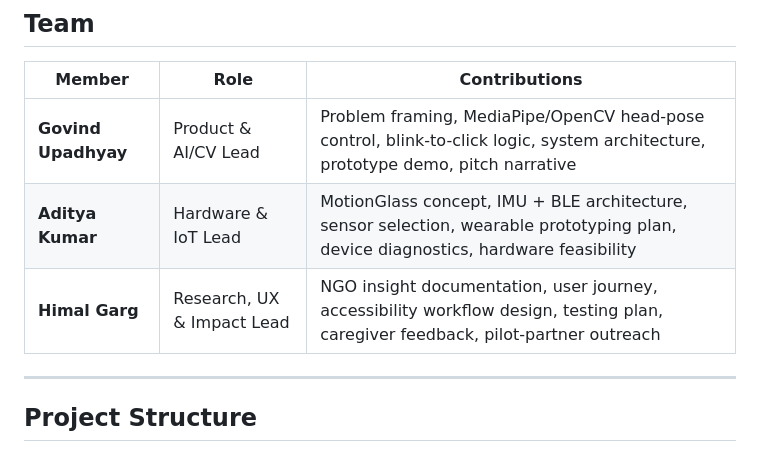
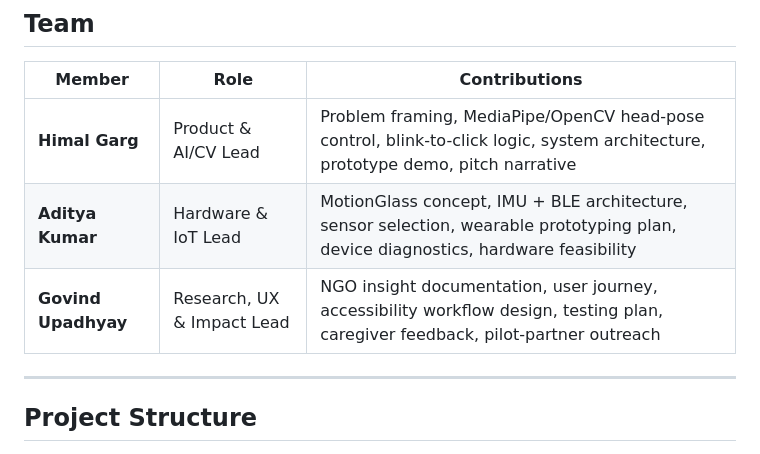
Before and after one commit to HimalGarg/OptiKinesis, a Markdown page: README.md, the part around the change. Rendered like a GitHub page.

Commit message:
Update team roles in README and PROJECT_DESCRIPTION

```diff
--- a/README.md
+++ b/README.md
@@ -308,9 +308,9 @@ A working professional (40–60 years) experiencing progressive upper-limb motor
 
 | Member | Role | Contributions |
 |---|---|---|
-| **Govind Upadhyay** | Product & AI/CV Lead | Problem framing, MediaPipe/OpenCV head-pose control, blink-to-click logic, system architecture, prototype demo, pitch narrative |
+| **Himal Garg** | Product & AI/CV Lead | Problem framing, MediaPipe/OpenCV head-pose control, blink-to-click logic, system architecture, prototype demo, pitch narrative |
 | **Aditya Kumar** | Hardware & IoT Lead | MotionGlass concept, IMU + BLE architecture, sensor selection, wearable prototyping plan, device diagnostics, hardware feasibility |
-| **Himal Garg** | Research, UX & Impact Lead | NGO insight documentation, user journey, accessibility workflow design, testing plan, caregiver feedback, pilot-partner outreach |
+| **Govind Upadhyay** | Research, UX & Impact Lead | NGO insight documentation, user journey, accessibility workflow design, testing plan, caregiver feedback, pilot-partner outreach |
 
 ---
 
```
Also changed, not shown: PROJECT_DESCRIPTION.md (+2 -2 lines).
